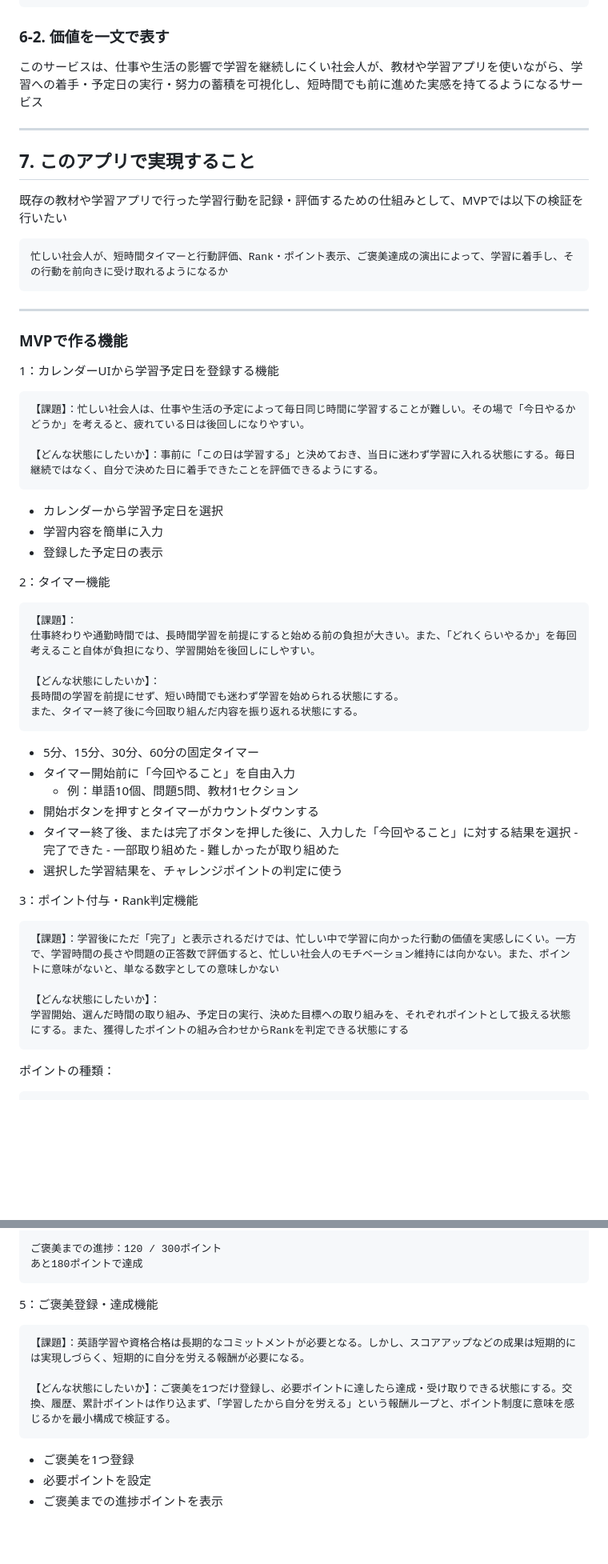
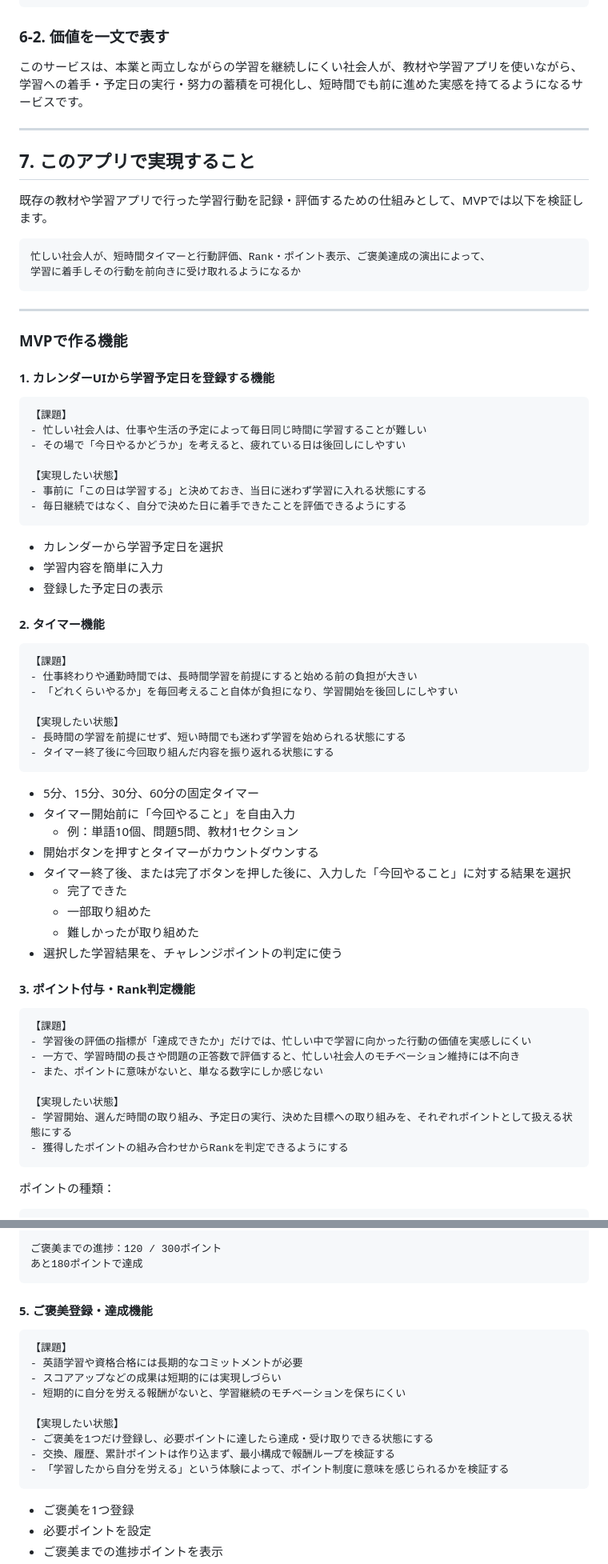
Before and after one commit to 3106ksk/learning-quest, a Markdown page: README.md, 2 parts joined by grey strips. Shown at 80% size. Rendered like a GitHub page; blank space fills up the shorter version.

````diff
--- a/README.md
+++ b/README.md
@@ -228,56 +239,71 @@ After:
 
 
 ### 6-2. 価値を一文で表す
-このサービスは、仕事や生活の影響で学習を継続しにくい社会人が、教材や学習アプリを使いながら、学習への着手・予定日の実行・努力の蓄積を可視化し、短時間でも前に進めた実感を持てるようになるサービス
+このサービスは、本業と両立しながらの学習を継続しにくい社会人が、教材や学習アプリを使いながら、学習への着手・予定日の実行・努力の蓄積を可視化し、短時間でも前に進めた実感を持てるようになるサービスです。
 
 ---
 
 ## 7. このアプリで実現すること
 
-既存の教材や学習アプリで行った学習行動を記録・評価するための仕組みとして、MVPでは以下の検証を行いたい
+既存の教材や学習アプリで行った学習行動を記録・評価するための仕組みとして、MVPでは以下を検証します。
 
 ```text
-忙しい社会人が、短時間タイマーと行動評価、Rank・ポイント表示、ご褒美達成の演出によって、学習に着手し、その行動を前向きに受け取れるようになるか
+忙しい社会人が、短時間タイマーと行動評価、Rank・ポイント表示、ご褒美達成の演出によって、
+学習に着手しその行動を前向きに受け取れるようになるか
 ```
 
 ---
+
 ### MVPで作る機能
 
-1：カレンダーUIから学習予定日を登録する機能
-```text
-【課題】：忙しい社会人は、仕事や生活の予定によって毎日同じ時間に学習することが難しい。その場で「今日やるかどうか」を考えると、疲れている日は後回しになりやすい。
+#### 1. カレンダーUIから学習予定日を登録する機能
 
-【どんな状態にしたいか】：事前に「この日は学習する」と決めておき、当日に迷わず学習に入れる状態にする。毎日継続ではなく、自分で決めた日に着手できたことを評価できるようにする。
+```
+【課題】
+- 忙しい社会人は、仕事や生活の予定によって毎日同じ時間に学習することが難しい
+- その場で「今日やるかどうか」を考えると、疲れている日は後回しにしやすい
+
+【実現したい状態】
+- 事前に「この日は学習する」と決めておき、当日に迷わず学習に入れる状態にする
+- 毎日継続ではなく、自分で決めた日に着手できたことを評価できるようにする
 ```
 - カレンダーから学習予定日を選択
 - 学習内容を簡単に入力
 - 登録した予定日の表示
 
-2：タイマー機能
-```text
-【課題】：
-仕事終わりや通勤時間では、長時間学習を前提にすると始める前の負担が大きい。また、「どれくらいやるか」を毎回考えること自体が負担になり、学習開始を後回しにしやすい。
+#### 2. タイマー機能
 
-【どんな状態にしたいか】：
-長時間の学習を前提にせず、短い時間でも迷わず学習を始められる状態にする。
-また、タイマー終了後に今回取り組んだ内容を振り返れる状態にする。
 ```
+【課題】
+- 仕事終わりや通勤時間では、長時間学習を前提にすると始める前の負担が大きい
+- 「どれくらいやるか」を毎回考えること自体が負担になり、学習開始を後回しにしやすい
+
+【実現したい状態】
+- 長時間の学習を前提にせず、短い時間でも迷わず学習を始められる状態にする
+- タイマー終了後に今回取り組んだ内容を振り返れる状態にする
+```
+
 - 5分、15分、30分、60分の固定タイマー
 - タイマー開始前に「今回やること」を自由入力
   - 例：単語10個、問題5問、教材1セクション
 - 開始ボタンを押すとタイマーがカウントダウンする
 - タイマー終了後、または完了ボタンを押した後に、入力した「今回やること」に対する結果を選択
-	  - 完了できた
-	  - 一部取り組めた
-	  - 難しかったが取り組めた
- - 選択した学習結果を、チャレンジポイントの判定に使う
+  - 完了できた
+  - 一部取り組めた
+  - 難しかったが取り組めた
+- 選択した学習結果を、チャレンジポイントの判定に使う
 
-3：ポイント付与・Rank判定機能
-```text
-【課題】：学習後にただ「完了」と表示されるだけでは、忙しい中で学習に向かった行動の価値を実感しにくい。一方で、学習時間の長さや問題の正答数で評価すると、忙しい社会人のモチベーション維持には向かない。また、ポイントに意味がないと、単なる数字としての意味しかない
+#### 3. ポイント付与・Rank判定機能
 
-【どんな状態にしたいか】：
-学習開始、選んだ時間の取り組み、予定日の実行、決めた目標への取り組みを、それぞれポイントとして扱える状態にする。また、獲得したポイントの組み合わせからRankを判定できる状態にする
+```
+【課題】
+- 学習後の評価の指標が「達成できたか」だけでは、忙しい中で学習に向かった行動の価値を実感しにくい
+- 一方で、学習時間の長さや問題の正答数で評価すると、忙しい社会人のモチベーション維持には不向き
+- また、ポイントに意味がないと、単なる数字にしか感じない
+
+【実現したい状態】
+- 学習開始、選んだ時間の取り組み、予定日の実行、決めた目標への取り組みを、それぞれポイントとして扱える状態にする
+- 獲得したポイントの組み合わせからRankを判定できるようにする
 ```
 
 ポイントの種類：
@@ -331,12 +364,20 @@ Rank A
 あと180ポイントで達成
 ```
 
-5：ご褒美登録・達成機能
-```text
-【課題】：英語学習や資格合格は長期的なコミットメントが必要となる。しかし、スコアアップなどの成果は短期的には実現しづらく、短期的に自分を労える報酬が必要になる。
+#### 5. ご褒美登録・達成機能
 
-【どんな状態にしたいか】：ご褒美を1つだけ登録し、必要ポイントに達したら達成・受け取りできる状態にする。交換、履歴、累計ポイントは作り込まず、「学習したから自分を労える」という報酬ループと、ポイント制度に意味を感じるかを最小構成で検証する。
 ```
+【課題】
+- 英語学習や資格合格には長期的なコミットメントが必要
+- スコアアップなどの成果は短期的には実現しづらい
+- 短期的に自分を労える報酬がないと、学習継続のモチベーションを保ちにくい
+
+【実現したい状態】
+- ご褒美を1つだけ登録し、必要ポイントに達したら達成・受け取りできる状態にする
+- 交換、履歴、累計ポイントは作り込まず、最小構成で報酬ループを検証する
+- 「学習したから自分を労える」という体験によって、ポイント制度に意味を感じられるかを検証する
+```
+
 - ご褒美を1つ登録
 - 必要ポイントを設定
 - ご褒美までの進捗ポイントを表示
````
Also changed, not shown: other parts of README.md (+151 -130 lines).
